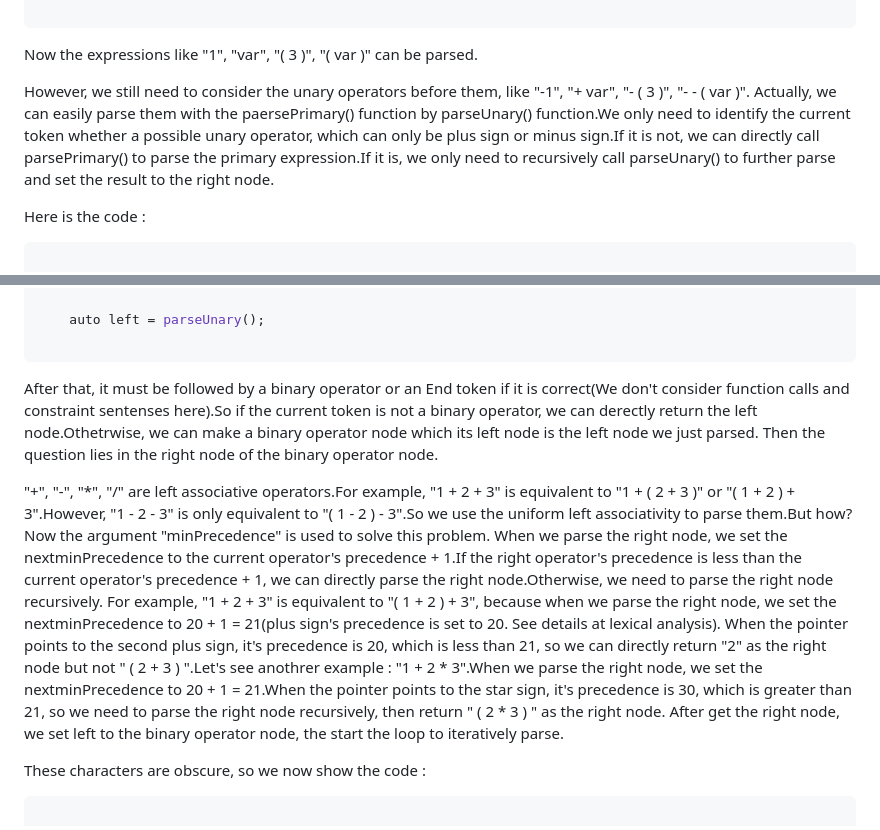
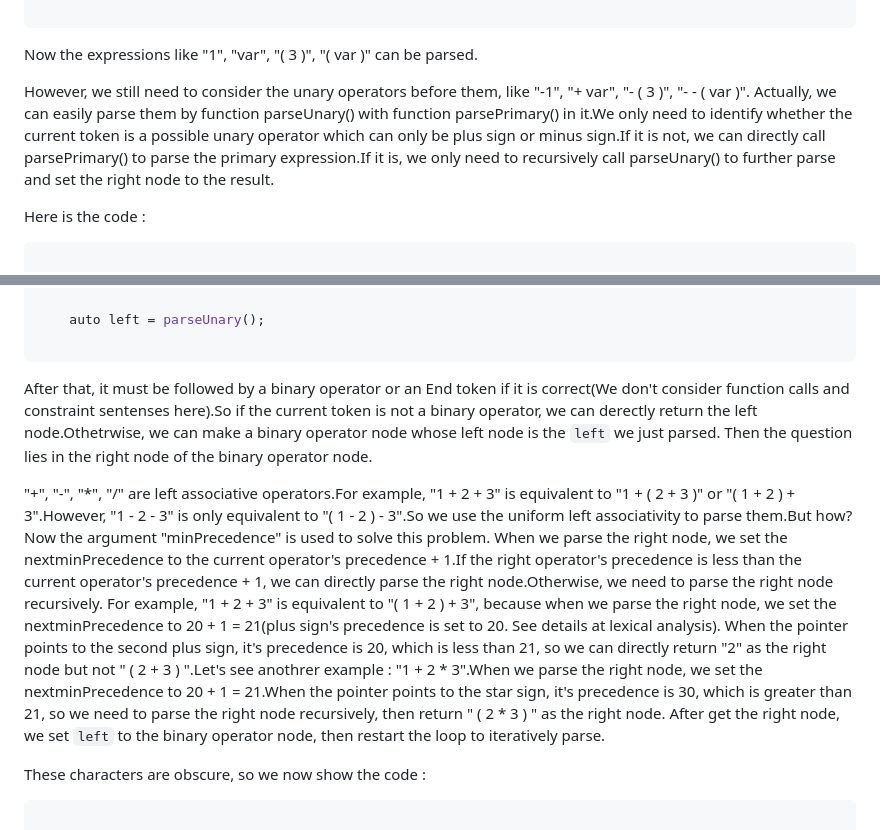
Before and after one commit to lbb-and-a-little-rabbit/MINAX, a Markdown page: compiler/README.md, 2 parts joined by grey strips. GitHub-like rendering.

Commit message:
readme change 26_10_12_19_06

````diff
--- a/compiler/README.md
+++ b/compiler/README.md
@@ -396,7 +396,7 @@ std::unique_ptr<ASTNode> Syntax::parsePrimary() {
 
 Now the expressions like "1", "var", "( 3 )", "( var )" can be parsed.
 
-However, we still need to consider the unary operators before them, like "-1", "+ var", "- ( 3 )", "- - ( var )". Actually, we can easily parse them with the paersePrimary() function by parseUnary() function.We only need to identify the current token whether a possible unary operator, which can only be plus sign or minus sign.If it is not, we can directly call parsePrimary() to parse the primary expression.If it is, we only need to recursively call parseUnary() to further parse and set the result to the right node.
+However, we still need to consider the unary operators before them, like "-1", "+ var", "- ( 3 )", "- - ( var )". Actually, we can easily parse them by function parseUnary() with function parsePrimary() in it.We only need to identify whether the current token is a possible unary operator which can only be plus sign or minus sign.If it is not, we can directly call parsePrimary() to parse the primary expression.If it is, we only need to recursively call parseUnary() to further parse and set the right node to the result.
 
 Here is the code :
 
@@ -440,9 +440,9 @@ Take a look at this example : "- 1 + 2 * 3".In fact, we apparently konw that the
 
 ```
 
-After that, it must be followed by a binary operator or an End token if it is correct(We don't consider function calls and constraint sentenses here).So if the current token is not a binary operator, we can derectly return the left node.Othetrwise, we can make a binary operator node which its left node is the left node we just parsed. Then the question lies in the right node of the binary operator node.
+After that, it must be followed by a binary operator or an End token if it is correct(We don't consider function calls and constraint sentenses here).So if the current token is not a binary operator, we can derectly return the left node.Othetrwise, we can make a binary operator node whose left node is the `left` we just parsed. Then the question lies in the right node of the binary operator node.
 
-"+", "-", "*", "/" are left associative operators.For example, "1 + 2 + 3" is equivalent to "1 + ( 2 + 3 )" or "( 1 + 2 ) + 3".However, "1 - 2 - 3" is only equivalent to "( 1 - 2 ) - 3".So we use the uniform left associativity to parse them.But how? Now the argument "minPrecedence" is used to solve this problem. When we parse the right node, we set the nextminPrecedence to the current operator's precedence + 1.If the right operator's precedence is less than the current operator's precedence + 1, we can directly parse the right node.Otherwise, we need to parse the right node recursively. For example, "1 + 2 + 3" is equivalent to "( 1 + 2 ) + 3", because when we parse the right node, we set the nextminPrecedence to 20 + 1 = 21(plus sign's precedence is set to 20. See details at lexical analysis). When the pointer points to the second plus sign, it's precedence is 20, which is less than 21, so we can directly return "2" as the right node but not " ( 2 + 3 ) ".Let's see anothrer example : "1 + 2 * 3".When we parse the right node, we set the nextminPrecedence to 20 + 1 = 21.When the pointer points to the star sign, it's precedence is 30, which is greater than 21, so we need to parse the right node recursively, then return " ( 2 * 3 ) " as the right node. After get the right node, we set left to the binary operator node, the start the loop to iteratively parse.
+"+", "-", "*", "/" are left associative operators.For example, "1 + 2 + 3" is equivalent to "1 + ( 2 + 3 )" or "( 1 + 2 ) + 3".However, "1 - 2 - 3" is only equivalent to "( 1 - 2 ) - 3".So we use the uniform left associativity to parse them.But how? Now the argument "minPrecedence" is used to solve this problem. When we parse the right node, we set the nextminPrecedence to the current operator's precedence + 1.If the right operator's precedence is less than the current operator's precedence + 1, we can directly parse the right node.Otherwise, we need to parse the right node recursively. For example, "1 + 2 + 3" is equivalent to "( 1 + 2 ) + 3", because when we parse the right node, we set the nextminPrecedence to 20 + 1 = 21(plus sign's precedence is set to 20. See details at lexical analysis). When the pointer points to the second plus sign, it's precedence is 20, which is less than 21, so we can directly return "2" as the right node but not " ( 2 + 3 ) ".Let's see anothrer example : "1 + 2 * 3".When we parse the right node, we set the nextminPrecedence to 20 + 1 = 21.When the pointer points to the star sign, it's precedence is 30, which is greater than 21, so we need to parse the right node recursively, then return " ( 2 * 3 ) " as the right node. After get the right node, we set `left` to the binary operator node, then restart the loop to iteratively parse.
 
 These characters are obscure, so we now show the code :
 
````
